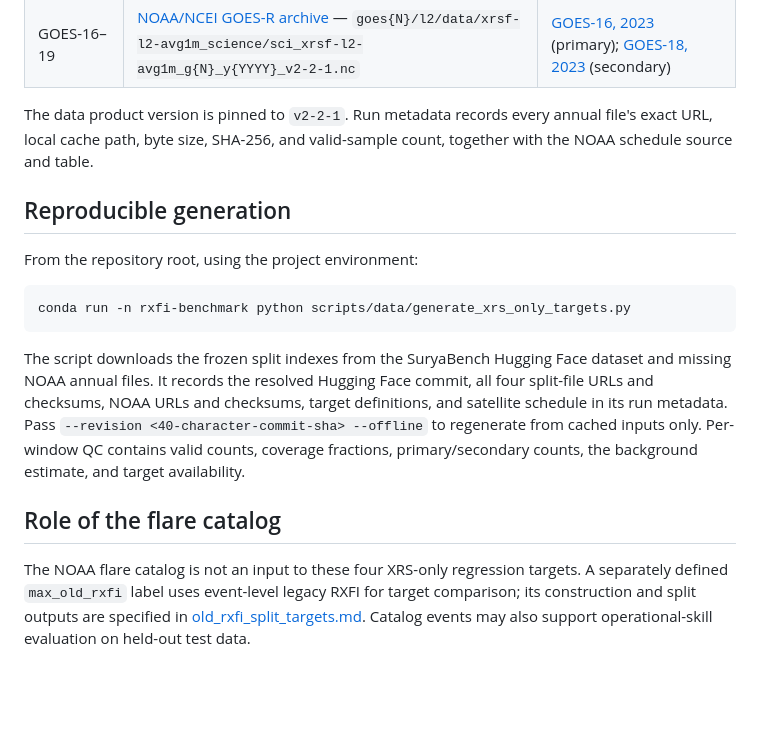
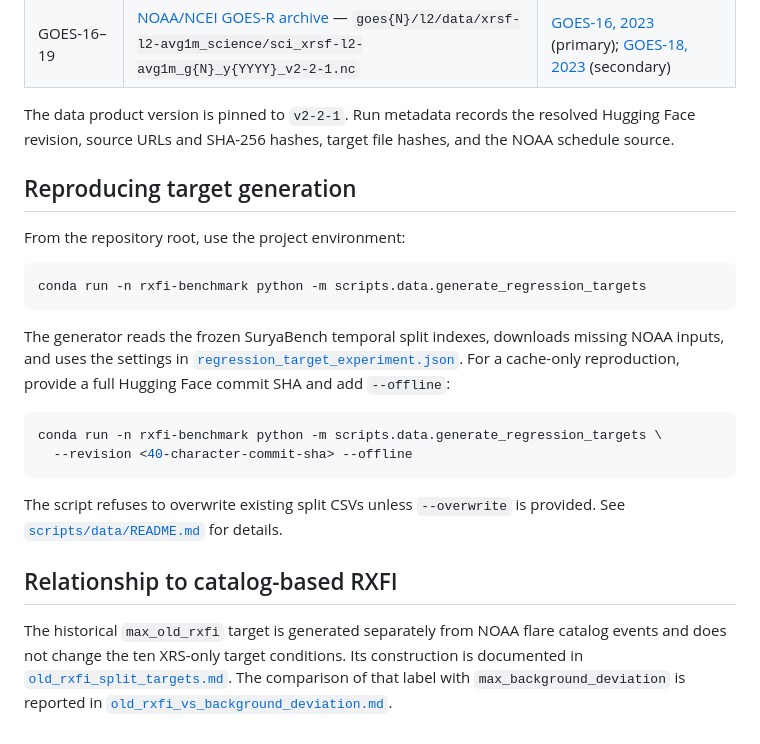
Before and after one commit to JinsuHongg/rxfi-benchmark, a Markdown page: docs/research/xrs_only_target_definitions.md, the part around one of its changes. Rendered like a GitHub page; blank space fills up the shorter version.

````diff
--- a/docs/research/xrs_only_target_definitions.md
+++ b/docs/research/xrs_only_target_definitions.md
@@ -78,30 +100,38 @@ NOAA/NCEI's direct annual file layout depends on the GOES generation:
 | GOES-8–15 | [NCEI science/XRS archive](https://www.ncei.noaa.gov/data/goes-space-environment-monitor/access/science/xrs/) — `goes{N}/xrsf-l2-avg1m_science/sci_xrsf-l2-avg1m_g{N}_y{YYYY}_v2-2-1.nc` | [GOES-15, 2012](https://www.ncei.noaa.gov/data/goes-space-environment-monitor/access/science/xrs/goes15/xrsf-l2-avg1m_science/sci_xrsf-l2-avg1m_g15_y2012_v2-2-1.nc) (primary); [GOES-14, 2012](https://www.ncei.noaa.gov/data/goes-space-environment-monitor/access/science/xrs/goes14/xrsf-l2-avg1m_science/sci_xrsf-l2-avg1m_g14_y2012_v2-2-1.nc) (secondary) |
 | GOES-16–19 | [NOAA/NCEI GOES-R archive](https://data.ngdc.noaa.gov/platforms/solar-space-observing-satellites/goes/) — `goes{N}/l2/data/xrsf-l2-avg1m_science/sci_xrsf-l2-avg1m_g{N}_y{YYYY}_v2-2-1.nc` | [GOES-16, 2023](https://data.ngdc.noaa.gov/platforms/solar-space-observing-satellites/goes/goes16/l2/data/xrsf-l2-avg1m_science/sci_xrsf-l2-avg1m_g16_y2023_v2-2-1.nc) (primary); [GOES-18, 2023](https://data.ngdc.noaa.gov/platforms/solar-space-observing-satellites/goes/goes18/l2/data/xrsf-l2-avg1m_science/sci_xrsf-l2-avg1m_g18_y2023_v2-2-1.nc) (secondary) |
 
-The data product version is pinned to `v2-2-1`. Run metadata records every
-annual file's exact URL, local cache path, byte size, SHA-256, and valid-sample
-count, together with the NOAA schedule source and table.
+The data product version is pinned to `v2-2-1`. Run metadata records the
+resolved Hugging Face revision, source URLs and SHA-256 hashes, target file
+hashes, and the NOAA schedule source.
 
-## Reproducible generation
+## Reproducing target generation
 
-From the repository root, using the project environment:
+From the repository root, use the project environment:
 
 ```bash
-conda run -n rxfi-benchmark python scripts/data/generate_xrs_only_targets.py
+conda run -n rxfi-benchmark python -m scripts.data.generate_regression_targets
 ```
 
-The script downloads the frozen split indexes from the SuryaBench Hugging Face
-dataset and missing NOAA annual files. It records the resolved Hugging Face
-commit, all four split-file URLs and checksums, NOAA URLs and checksums, target
-definitions, and satellite schedule in its run metadata. Pass
-`--revision <40-character-commit-sha> --offline` to regenerate from cached
-inputs only. Per-window QC contains valid counts, coverage fractions,
-primary/secondary counts, the background estimate, and target availability.
+The generator reads the frozen SuryaBench temporal split indexes, downloads
+missing NOAA inputs, and uses the settings in
+[`regression_target_experiment.json`](../../configs/regression_target_experiment.json).
+For a cache-only reproduction, provide a full Hugging Face commit SHA and add
+`--offline`:
 
-## Role of the flare catalog
+```bash
+conda run -n rxfi-benchmark python -m scripts.data.generate_regression_targets \
+  --revision <40-character-commit-sha> --offline
+```
 
-The NOAA flare catalog is not an input to these four XRS-only regression
-targets. A separately defined `max_old_rxfi` label uses event-level legacy
-RXFI for target comparison; its construction and split outputs are specified
-in [old_rxfi_split_targets.md](old_rxfi_split_targets.md). Catalog events may
-also support operational-skill evaluation on held-out test data.
+The script refuses to overwrite existing split CSVs unless `--overwrite` is
+provided. See [`scripts/data/README.md`](../../scripts/data/README.md) for
+details.
+
+## Relationship to catalog-based RXFI
+
+The historical `max_old_rxfi` target is generated separately from NOAA flare
+catalog events and does not change the ten XRS-only target conditions. Its
+construction is documented in
+[`old_rxfi_split_targets.md`](old_rxfi_split_targets.md). The comparison of
+that label with `max_background_deviation` is reported in
+[`old_rxfi_vs_background_deviation.md`](old_rxfi_vs_background_deviation.md).
````
Also changed, not shown: other parts of docs/research/xrs_only_target_definitions.md (+73 -51 lines), README.md (+18 -8 lines), docs/research/current_state.md (+2 -2 lines).
